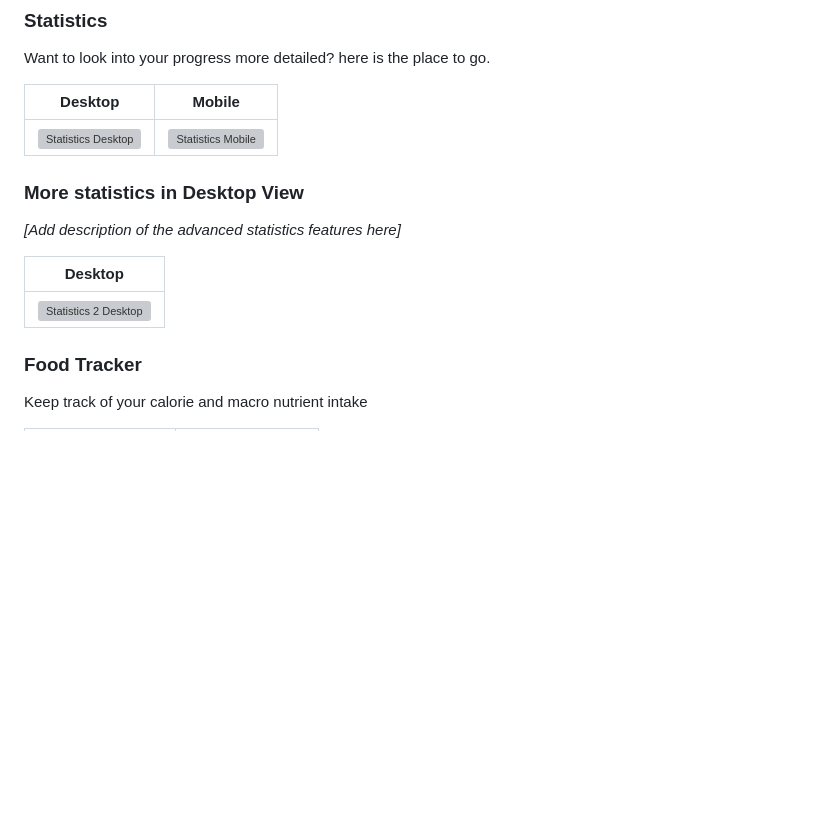
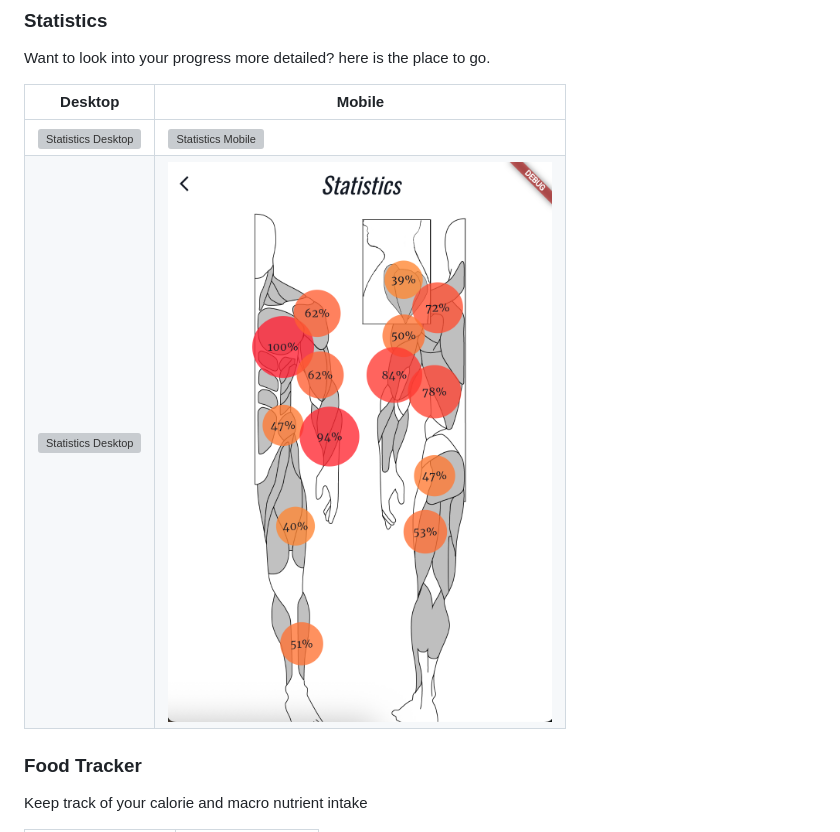
Before and after one commit to Nokkyuu/Gymli, a Markdown page: README.md, the part around the change. Drawn GitHub-style; pictures changed too: repo_images/Statistics2Mobile.png (added); blank space fills up the shorter version; grey boxes are pictures that could not be loaded.

```diff
--- a/README.md
+++ b/README.md
@@ -68,13 +68,7 @@ Want to look into your progress more detailed? here is the place to go.
 | Desktop | Mobile |
 |---------|--------|
 | ![Statistics Desktop](repo_images/StatisticsDesktop.png) | ![Statistics Mobile](repo_images/StatisticsMobile.png) |
-
-### More statistics in Desktop View
-*[Add description of the advanced statistics features here]*
-
-| Desktop |
-|---------|
-| ![Statistics 2 Desktop](repo_images/Statistics2Desktop.png) |
+| ![Statistics Desktop](repo_images/Statistics2Desktop.png) | ![Statistics Mobile](repo_images/Statistics2Mobile.png) |
 
 ### Food Tracker
 Keep track of your calorie and macro nutrient intake
```
